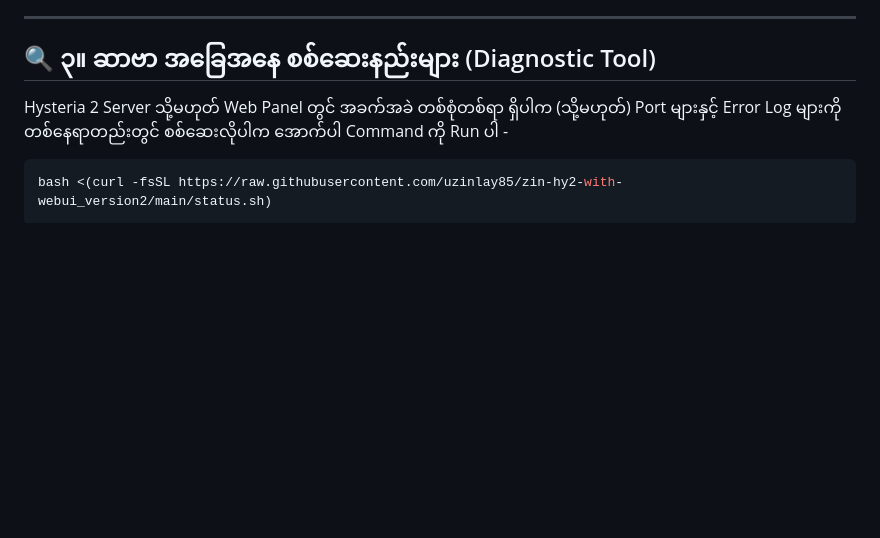
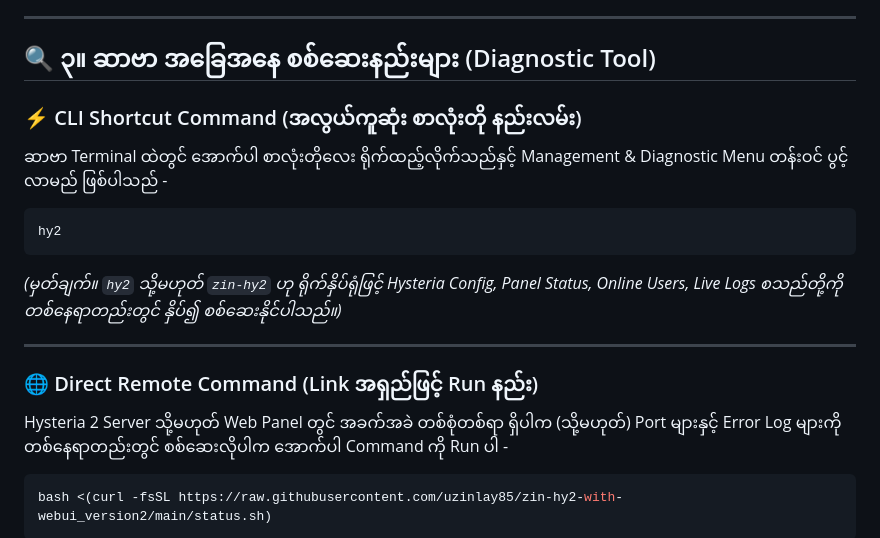
Before and after one commit to uzinlay85/zin-hy2-with-webui_version2, a Markdown page: README.md, the part around the change. GitHub-like rendering; blank space fills up the shorter version.

Commit message:
docs: Document hy2 CLI shortcut command in README.md

````diff
--- a/README.md
+++ b/README.md
@@ -54,6 +54,17 @@ Update လုပ်ပြီးပါက Browser တွင် **`Ctrl + F5`** (H
 
 ## 🔍 ၃။ ဆာဗာ အခြေအနေ စစ်ဆေးနည်းများ (Diagnostic Tool)
 
+### ⚡ CLI Shortcut Command (အလွယ်ကူဆုံး စာလုံးတို နည်းလမ်း)
+ဆာဗာ Terminal ထဲတွင် အောက်ပါ စာလုံးတိုလေး ရိုက်ထည့်လိုက်သည်နှင့် Management & Diagnostic Menu တန်းဝင် ပွင့်လာမည် ဖြစ်ပါသည် -
+
+```bash
+hy2
+```
+*(မှတ်ချက်။ `hy2` သို့မဟုတ် `zin-hy2` ဟု ရိုက်နှိပ်ရုံဖြင့် Hysteria Config, Panel Status, Online Users, Live Logs စသည်တို့ကို တစ်နေရာတည်းတွင် နှိပ်၍ စစ်ဆေးနိုင်ပါသည်။)*
+
+---
+
+### 🌐 Direct Remote Command (Link အရှည်ဖြင့် Run နည်း)
 Hysteria 2 Server သို့မဟုတ် Web Panel တွင် အခက်အခဲ တစ်စုံတစ်ရာ ရှိပါက (သို့မဟုတ်) Port များနှင့် Error Log များကို တစ်နေရာတည်းတွင် စစ်ဆေးလိုပါက အောက်ပါ Command ကို Run ပါ -
 
 ```bash
````
